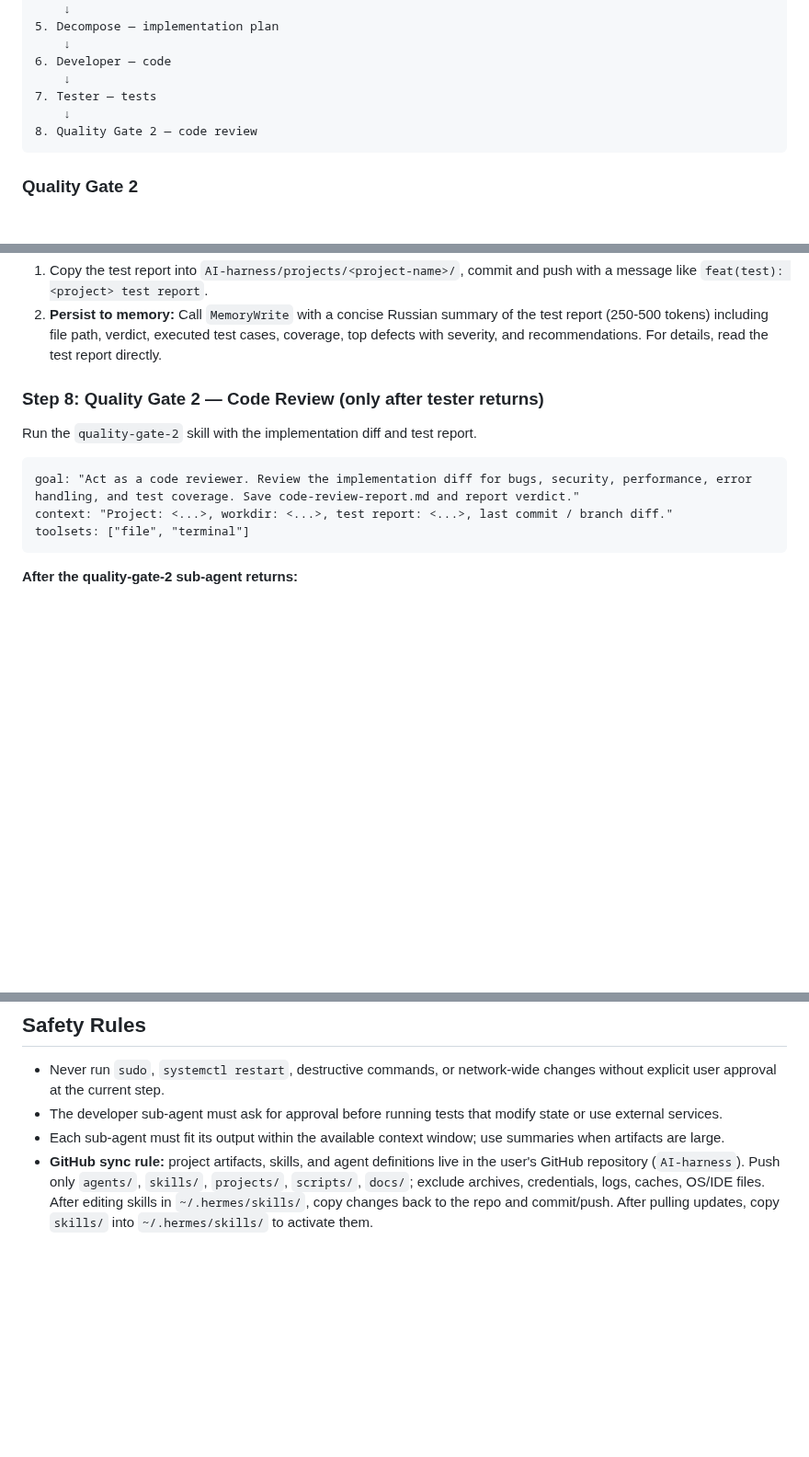
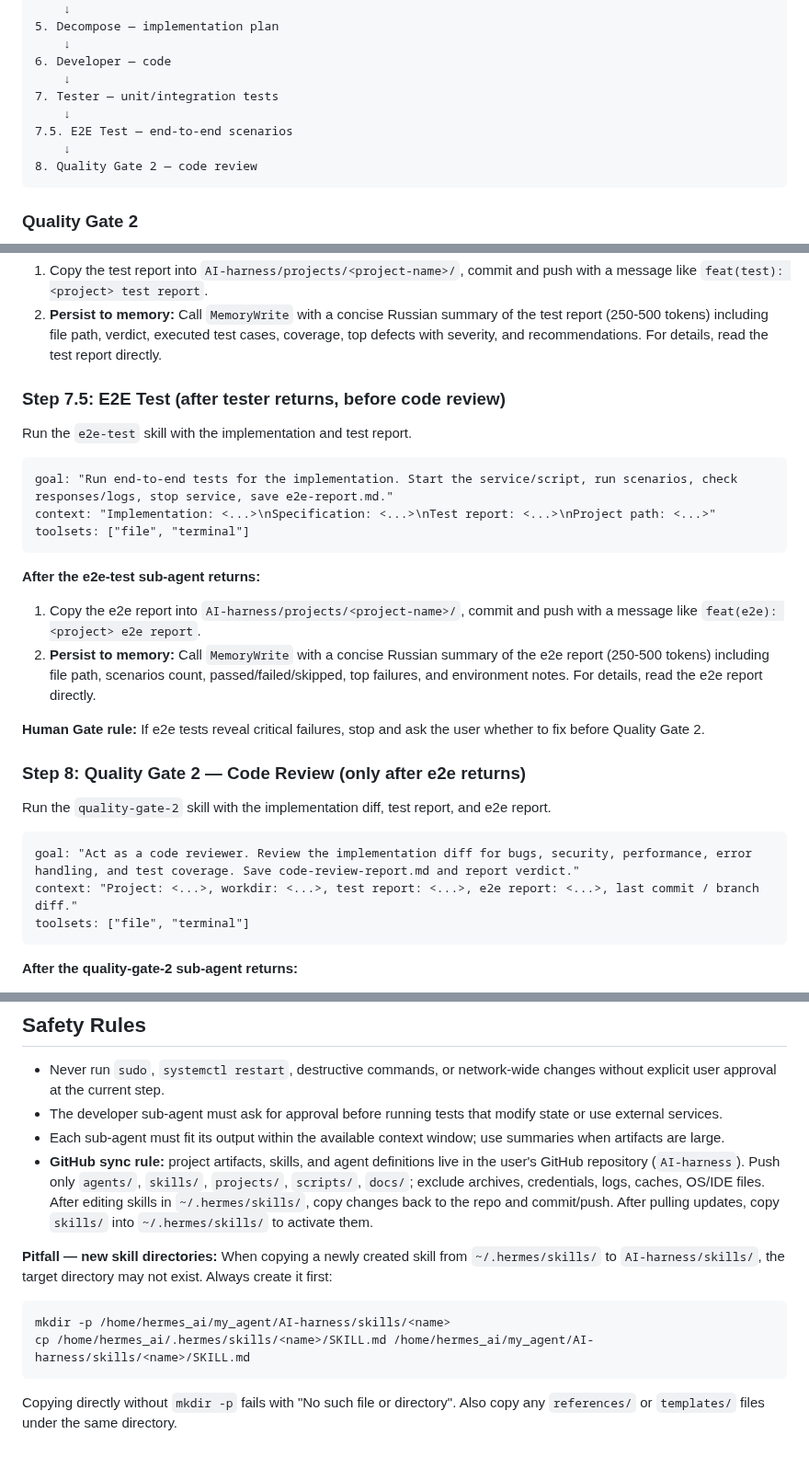
Before and after one commit to vebster88/accounts-helper, a Markdown page: skills/agent-orchestrator/SKILL.md, 3 parts joined by grey strips. Shown at 92% size. Drawn GitHub-style; blank space fills up the shorter version.

Commit message:
feat(agent-orchestrator): add e2e-test step after tester
- Step 7.5: e2e-test runs after tester and before quality-gate-2.
- Saves e2e-report.md, persists summary, human gate on critical failures.
- Quality Gate 2 now receives test report + e2e report.

````diff
--- a/skills/agent-orchestrator/SKILL.md
+++ b/skills/agent-orchestrator/SKILL.md
@@ -34,7 +34,9 @@ Orchestrator (this skill)
     ↓
 6. Developer — code
     ↓
-7. Tester — tests
+7. Tester — unit/integration tests
+    ↓
+7.5. E2E Test — end-to-end scenarios
     ↓
 8. Quality Gate 2 — code review
 ```
@@ -262,13 +264,29 @@ toolsets: ["file", "terminal", "code_exec"]
 1. Copy the test report into `AI-harness/projects/<project-name>/`, commit and push with a message like `feat(test): <project> test report`.
 2. **Persist to memory:** Call `MemoryWrite` with a concise Russian summary of the test report (250-500 tokens) including file path, verdict, executed test cases, coverage, top defects with severity, and recommendations. For details, read the test report directly.
 
-### Step 8: Quality Gate 2 — Code Review (only after tester returns)
+### Step 7.5: E2E Test (after tester returns, before code review)
 
-Run the `quality-gate-2` skill with the implementation diff and test report.
+Run the `e2e-test` skill with the implementation and test report.
+
+```text
+goal: "Run end-to-end tests for the implementation. Start the service/script, run scenarios, check responses/logs, stop service, save e2e-report.md."
+context: "Implementation: <...>\nSpecification: <...>\nTest report: <...>\nProject path: <...>"
+toolsets: ["file", "terminal"]
+```
+
+**After the e2e-test sub-agent returns:**
+1. Copy the e2e report into `AI-harness/projects/<project-name>/`, commit and push with a message like `feat(e2e): <project> e2e report`.
+2. **Persist to memory:** Call `MemoryWrite` with a concise Russian summary of the e2e report (250-500 tokens) including file path, scenarios count, passed/failed/skipped, top failures, and environment notes. For details, read the e2e report directly.
+
+**Human Gate rule:** If e2e tests reveal critical failures, stop and ask the user whether to fix before Quality Gate 2.
+
+### Step 8: Quality Gate 2 — Code Review (only after e2e returns)
+
+Run the `quality-gate-2` skill with the implementation diff, test report, and e2e report.
 
 ```text
 goal: "Act as a code reviewer. Review the implementation diff for bugs, security, performance, error handling, and test coverage. Save code-review-report.md and report verdict."
-context: "Project: <...>, workdir: <...>, test report: <...>, last commit / branch diff."
+context: "Project: <...>, workdir: <...>, test report: <...>, e2e report: <...>, last commit / branch diff."
 toolsets: ["file", "terminal"]
 ```
 
@@ -306,3 +324,10 @@ toolsets: ["file", "terminal"]
 - The developer sub-agent must ask for approval before running tests that modify state or use external services.
 - Each sub-agent must fit its output within the available context window; use summaries when artifacts are large.
 - **GitHub sync rule:** project artifacts, skills, and agent definitions live in the user's GitHub repository (`AI-harness`). Push only `agents/`, `skills/`, `projects/`, `scripts/`, `docs/`; exclude archives, credentials, logs, caches, OS/IDE files. After editing skills in `~/.hermes/skills/`, copy changes back to the repo and commit/push. After pulling updates, copy `skills/` into `~/.hermes/skills/` to activate them.
+
+**Pitfall — new skill directories:** When copying a newly created skill from `~/.hermes/skills/` to `AI-harness/skills/`, the target directory may not exist. Always create it first:
+```bash
+mkdir -p /home/hermes_ai/my_agent/AI-harness/skills/<name>
+cp /home/hermes_ai/.hermes/skills/<name>/SKILL.md /home/hermes_ai/my_agent/AI-harness/skills/<name>/SKILL.md
+```
+Copying directly without `mkdir -p` fails with "No such file or directory". Also copy any `references/` or `templates/` files under the same directory.
````
